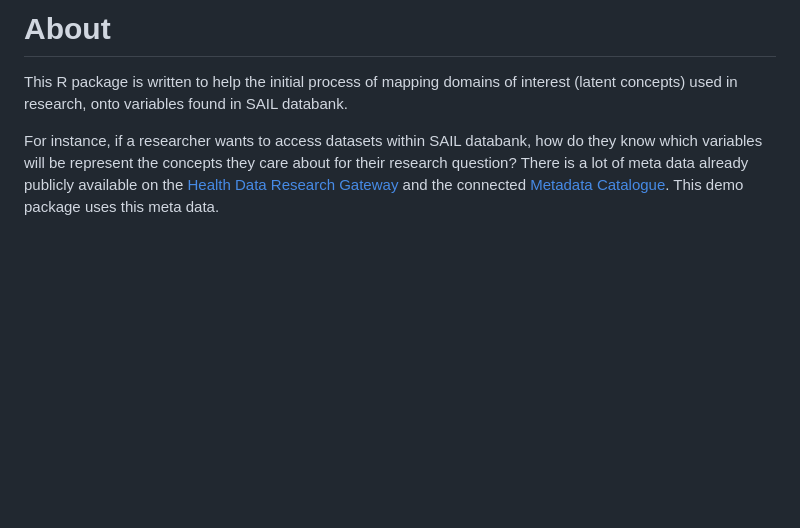
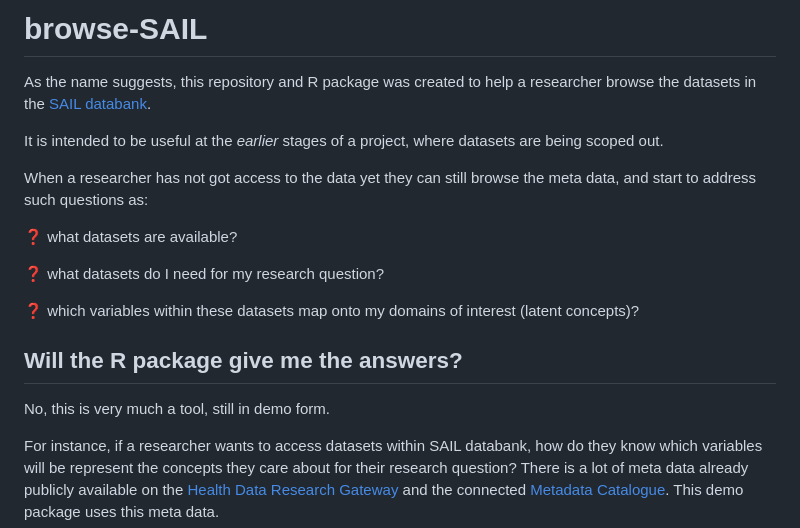
Before and after one commit to aim-rsf/browseMetadata, a Markdown page: README.md, the part around the change. Rendered like a GitHub page; blank space fills up the shorter version.

```diff
--- a/README.md
+++ b/README.md
@@ -1,6 +1,20 @@
-# About
+# browse-SAIL
 
-This R package is written to help the initial process of mapping domains of interest (latent concepts) used in research, onto variables found in SAIL databank.
+As the name suggests, this repository and R package was created to help a researcher browse the datasets in the [SAIL databank](https://saildatabank.com).
+
+It is intended to be useful at the *earlier* stages of a project, where datasets are being scoped out.
+
+When a researcher has not got access to the data yet they can still browse the meta data, and start to address such questions as:
+
+:question: what datasets are available?
+
+:question: what datasets do I need for my research question?
+
+:question: which variables within these datasets map onto my domains of interest (latent concepts)?
+
+## Will the R package give me the answers?
+
+No, this is very much a tool, still in demo form.
 
 For instance, if a researcher wants to access datasets within SAIL databank, how do they know which variables will be represent the concepts they care about for their research question? There is a lot of meta data already publicly available on the [Health Data Research Gateway](https://web.www.healthdatagateway.org/search?search=&datasetSort=latest&tab=Datasets) and the connected [Metadata Catalogue](https://modelcatalogue.cs.ox.ac.uk/hdruk_live/). This demo package uses this meta data.
 
```
